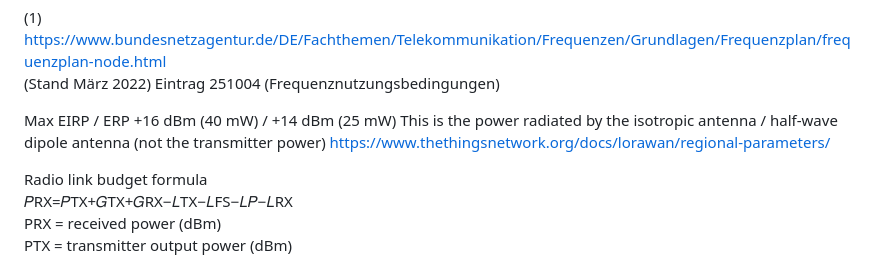
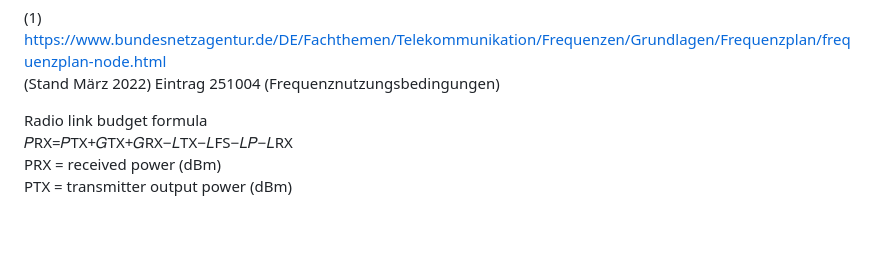
Before and after one commit to HTWDD-RN/lora-meshtastic, a Markdown page: Reichweite.md, the part around the change. GitHub-like rendering; blank space fills up the shorter version.

```diff
--- a/Reichweite.md
+++ b/Reichweite.md
@@ -10,10 +10,6 @@ P(dBm) = 27dBm
 
 (1) https://www.bundesnetzagentur.de/DE/Fachthemen/Telekommunikation/Frequenzen/Grundlagen/Frequenzplan/frequenzplan-node.html
 (Stand März 2022) Eintrag 251004 (Frequenznutzungsbedingungen)
-
-Max EIRP / ERP	+16 dBm (40 mW) / +14 dBm (25 mW)
-This is the power radiated by the isotropic antenna / half-wave dipole antenna (not the transmitter power)
-https://www.thethingsnetwork.org/docs/lorawan/regional-parameters/
 
 
 
```
